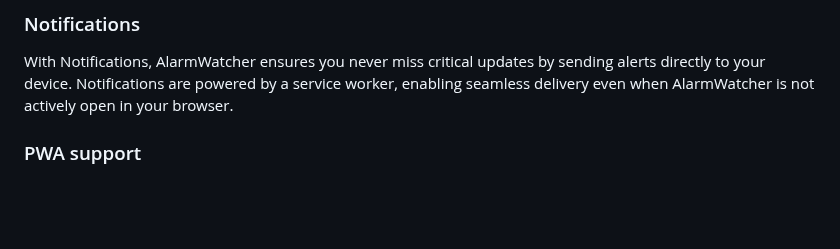
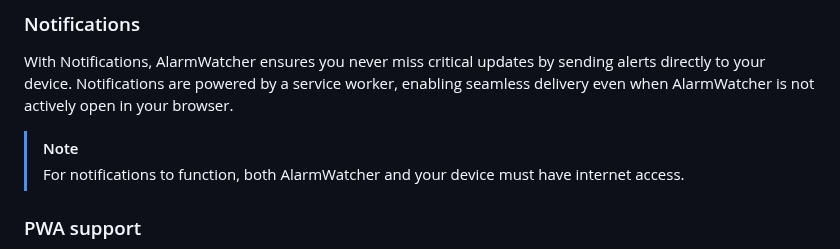
Before and after one commit to johnny-de/AlarmWatcher, a Markdown page: README.md, the part around the change. GitHub-like rendering; blank space fills up the shorter version.

```diff
--- a/README.md
+++ b/README.md
@@ -56,6 +56,9 @@ This feature is especially useful for high-priority alarms, ensuring that critic
 
 With Notifications, AlarmWatcher ensures you never miss critical updates by sending alerts directly to your device. Notifications are powered by a service worker, enabling seamless delivery even when AlarmWatcher is not actively open in your browser.
 
+> [!NOTE]
+> For notifications to function, both AlarmWatcher and your device must have internet access.
+
 ### PWA support
 
 AlarmWatcher is fully compatible as a Progressive Web App (PWA), which means the web interface works like a native app on supported devices. For mobile users, you can easily add AlarmWatcher to your home screen, and it will function just like an app — no need to download it from an app store.
```
